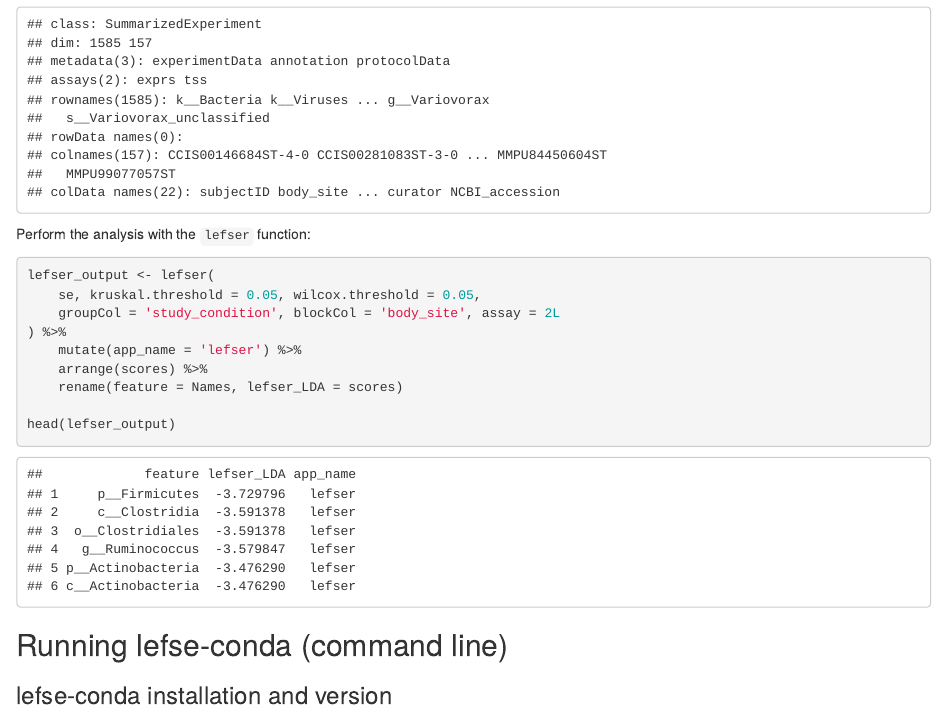
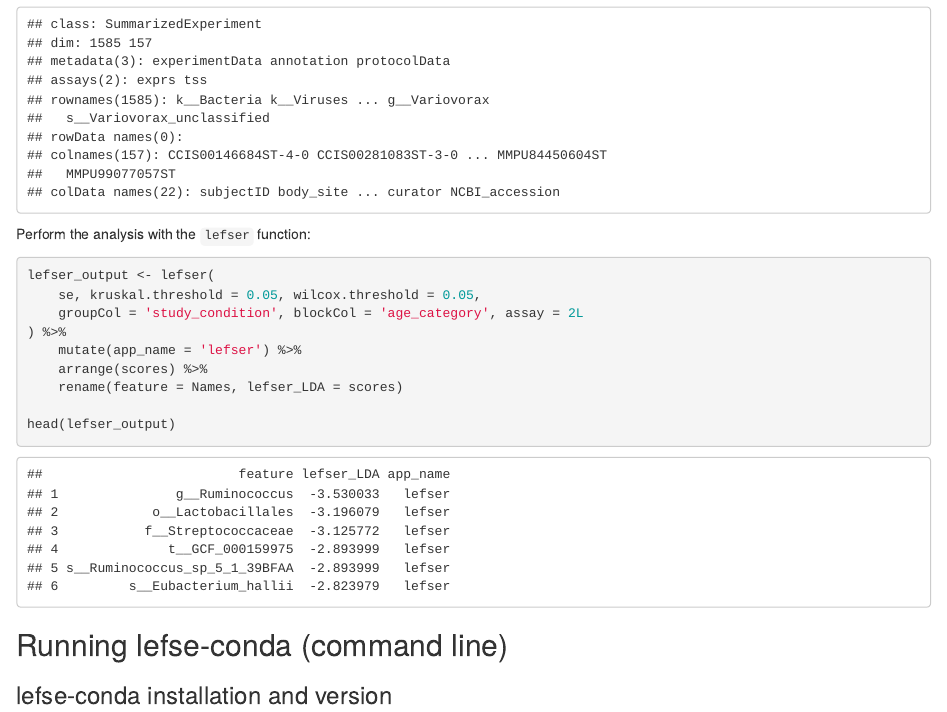
Before and after one commit to sdgamboa/lefse_comparison, an R Markdown document (lefse_and_lefser.Rmd): the page in a window 1100 px wide, from 1310 px down. The pictures show the output file lefse_and_lefser.html that the author committed with the source, opened offline.

Commit message:
update files

````diff
--- a/lefse_and_lefser.Rmd
+++ b/lefse_and_lefser.Rmd
@@ -63,7 +63,7 @@ Perform the analysis with the `lefser` function:
 ```{r}
 lefser_output <- lefser(
     se, kruskal.threshold = 0.05, wilcox.threshold = 0.05,
-    groupCol = 'study_condition', blockCol = 'body_site', assay = 2L
+    groupCol = 'study_condition', blockCol = 'age_category', assay = 2L
 ) %>%
     mutate(app_name = 'lefser') %>%
     arrange(scores) %>%
````
Also changed, not shown: lefse_and_lefser.html, 2 other files.
